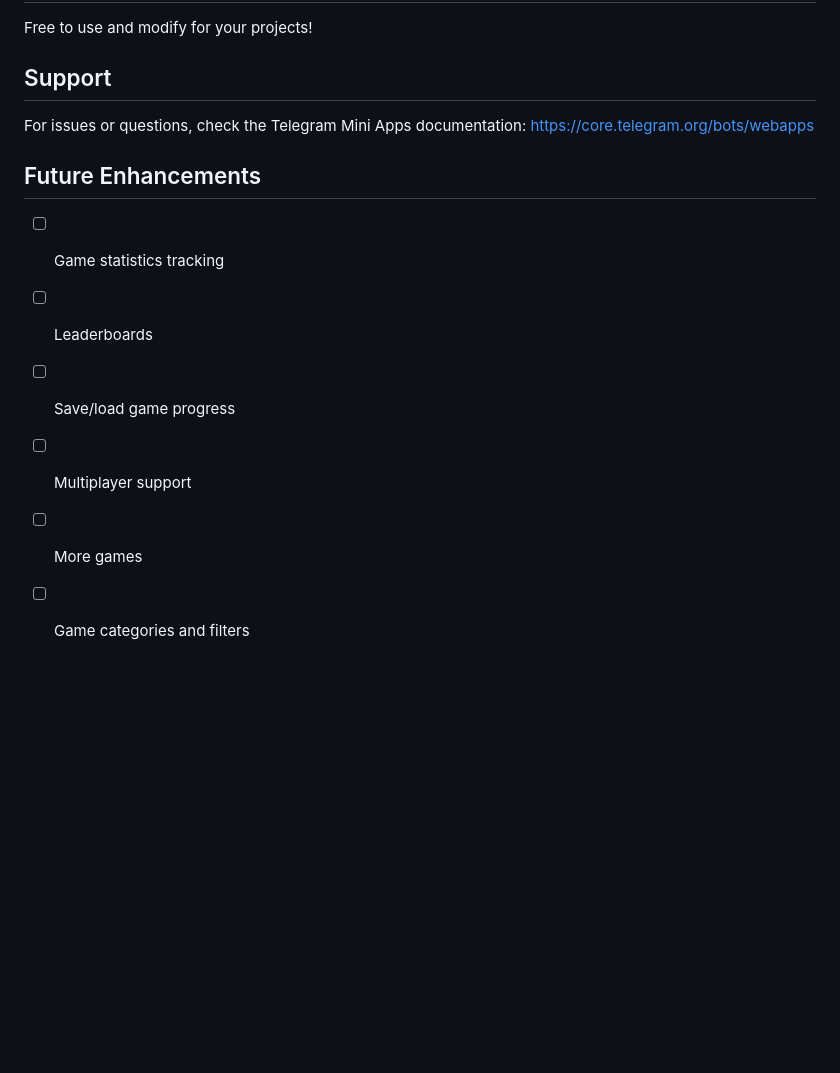
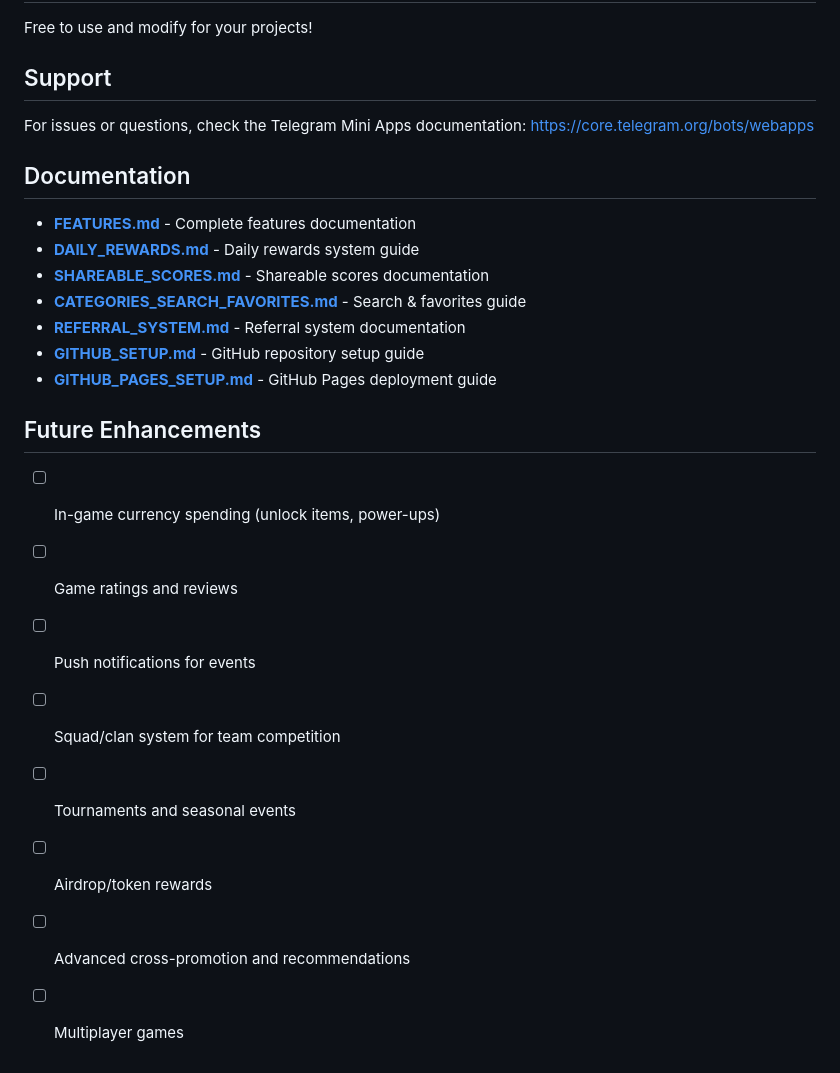
Before and after one commit to morganpage-tech/telegram-game-portal, a Markdown page: README.md, the part around one of its changes. Rendered like a GitHub page; blank space fills up the shorter version.

Commit message:
Update README with new features and documentation links

```diff
--- a/README.md
+++ b/README.md
@@ -215,11 +236,23 @@ Free to use and modify for your projects!
 For issues or questions, check the Telegram Mini Apps documentation:
 https://core.telegram.org/bots/webapps
 
+## Documentation
+
+- **[FEATURES.md](FEATURES.md)** - Complete features documentation
+- **[DAILY_REWARDS.md](DAILY_REWARDS.md)** - Daily rewards system guide
+- **[SHAREABLE_SCORES.md](SHAREABLE_SCORES.md)** - Shareable scores documentation
+- **[CATEGORIES_SEARCH_FAVORITES.md](CATEGORIES_SEARCH_FAVORITES.md)** - Search & favorites guide
+- **[REFERRAL_SYSTEM.md](REFERRAL_SYSTEM.md)** - Referral system documentation
+- **[GITHUB_SETUP.md](GITHUB_SETUP.md)** - GitHub repository setup guide
+- **[GITHUB_PAGES_SETUP.md](GITHUB_PAGES_SETUP.md)** - GitHub Pages deployment guide
+
 ## Future Enhancements
 
-- [ ] Game statistics tracking
-- [ ] Leaderboards
-- [ ] Save/load game progress
-- [ ] Multiplayer support
-- [ ] More games
-- [ ] Game categories and filters
+- [ ] In-game currency spending (unlock items, power-ups)
+- [ ] Game ratings and reviews
+- [ ] Push notifications for events
+- [ ] Squad/clan system for team competition
+- [ ] Tournaments and seasonal events
+- [ ] Airdrop/token rewards
+- [ ] Advanced cross-promotion and recommendations
+- [ ] Multiplayer games
```
Also changed, not shown: other parts of README.md (+21 -0 lines).
